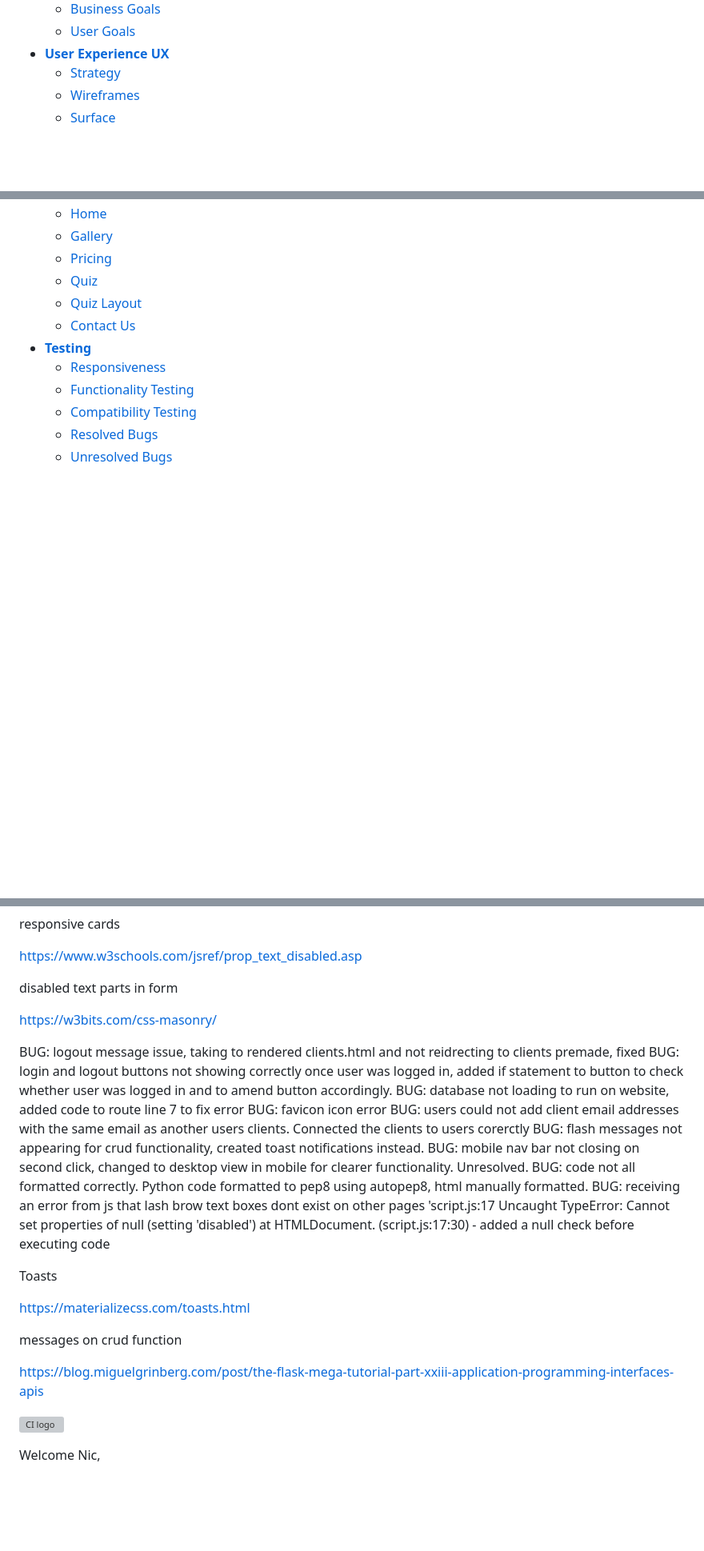
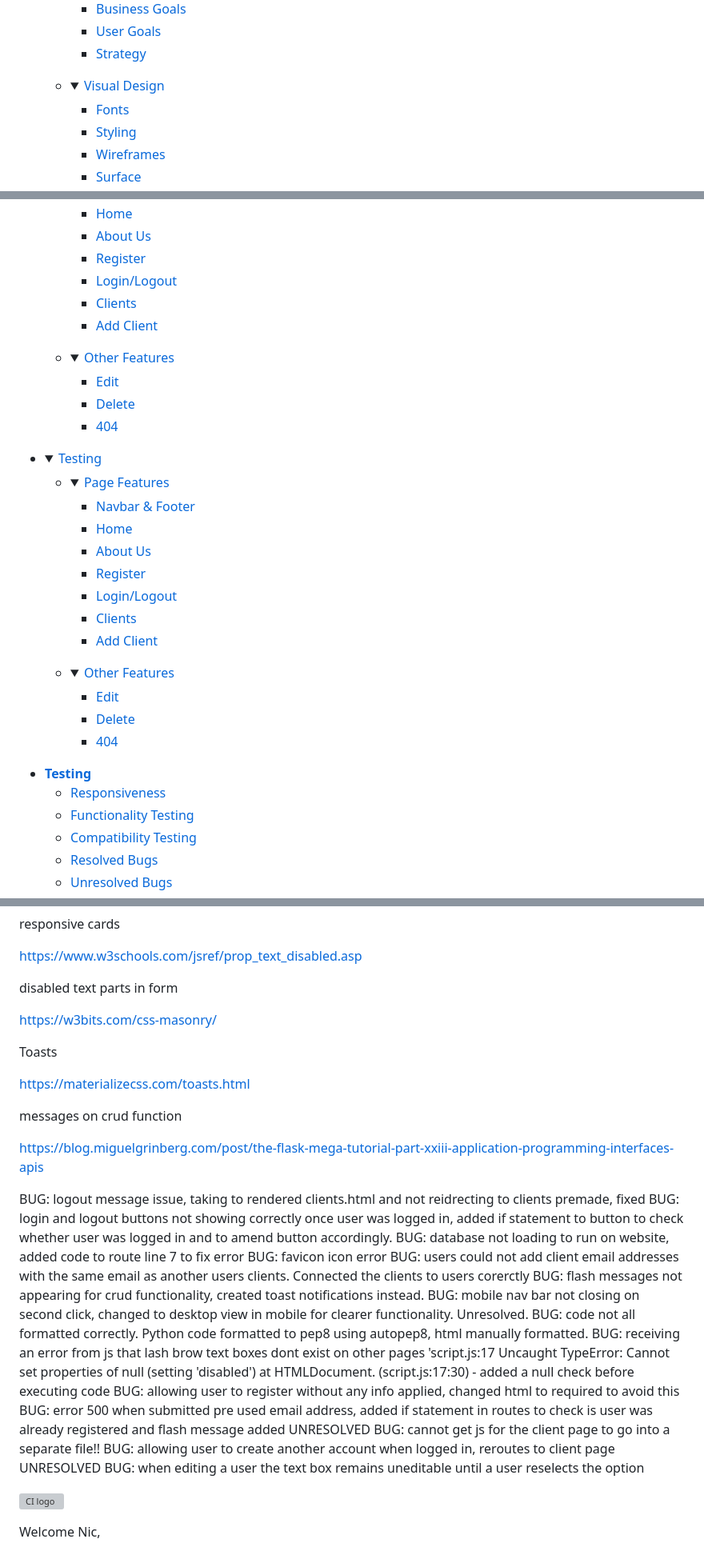
Before and after one commit to nccadman19/beauty-hq, a Markdown page: README.md, 3 parts joined by grey strips. Shown at 80% size. Drawn GitHub-style; folded sections open; blank space fills up the shorter version; grey boxes are pictures that could not be loaded.

Commit message:
readme progress made, testing started

```diff
--- a/README.md
+++ b/README.md
@@ -12,6 +19,12 @@
     - [Business Goals](#business-goals)
     - [User Goals](#user-goals)
-- [**User Experience UX**](#user-experience-ux)
     - [Strategy](#strategy)
+    </details></li>
+
+    <li><details>
+    <summary><a href="#visual-design">Visual Design</a></summary>
+
+    - [Fonts](#fonts)
+    - [Styling](#styling)
     - [Wireframes](#wireframes)
     - [Surface](#surface)
@@ -21,9 +44,50 @@
     - [Home](#home)
-    - [Gallery](#gallery)
-    - [Pricing](#pricing)
-    - [Quiz](#quiz)
-    - [Quiz Layout](#quiz-layout)
-    - [Contact Us](#contact-us)
+    - [About Us](#about-us)
+    - [Register](#register)
+    - [Login/Logout](#login-logout)
+    - [Clients](#clients)
+    - [Add Client](#add-client)
+    </details></li>
+
+    <li><details>
+    <summary><a href="#visual-design">Other Features</a></summary>
+
+    - [Edit](#edit)
+    - [Delete](#delete)
+    - [404](#404)
+
+    </details></li>
+    </ul>
+ </details>
+
+- <details open>
+    <summary><a href="#features">Testing</a></summary>
+
+    <ul>
+    <li><details>
+    <summary><a href="#goals">Page Features</a></summary>
+
+    - [Navbar & Footer](#navbar-footer)
+    - [Home](#home)
+    - [About Us](#about-us)
+    - [Register](#register)
+    - [Login/Logout](#login-logout)
+    - [Clients](#clients)
+    - [Add Client](#add-client)
+    </details></li>
+
+    <li><details>
+    <summary><a href="#visual-design">Other Features</a></summary>
+
+    - [Edit](#edit)
+    - [Delete](#delete)
+    - [404](#404)
+
+    </details></li>
+    </ul>
+ </details>
+
+
 - [**Testing**](#testing)
     - [Responsiveness](#responsiveness)
     - [Functionality Testing](#functionality-testing)
@@ -314,6 +391,15 @@ disabled text parts in form
 
 https://w3bits.com/css-masonry/
 
+Toasts
+
+https://materializecss.com/toasts.html
+
+messages on crud function
+
+https://blog.miguelgrinberg.com/post/the-flask-mega-tutorial-part-xxiii-application-programming-interfaces-apis
+
+
 BUG: logout message issue, taking to rendered clients.html and not reidrecting to clients premade, fixed
 BUG: login and logout buttons not showing correctly once user was logged in, added if statement to button to check whether user was logged in and to amend button accordingly.
 BUG: database not loading to run on website, added code to route line 7 to fix error
@@ -324,16 +410,11 @@ BUG: mobile nav bar not closing on second click, changed to desktop view in mobi
 BUG: code not all formatted correctly. Python code formatted to pep8 using autopep8, html manually formatted.
 BUG: receiving an error from js that lash brow text boxes dont exist on other pages 'script.js:17 Uncaught TypeError: Cannot set properties of null (setting 'disabled')
     at HTMLDocument.<anonymous> (script.js:17:30) - added a null check before executing code
-
-
-Toasts
-
-https://materializecss.com/toasts.html
-
-messages on crud function
-
-https://blog.miguelgrinberg.com/post/the-flask-mega-tutorial-part-xxiii-application-programming-interfaces-apis
-
+BUG: allowing user to register without any info applied, changed html to required to avoid this
+BUG: error 500 when submitted pre used email address, added if statement in routes to check is user was already registered and flash message added
+UNRESOLVED BUG: cannot get js for the client page to go into a separate file!!
+BUG: allowing user to create another account when logged in, reroutes to client page
+UNRESOLVED BUG: when editing a user the text box remains uneditable until a user reselects the option
 
 
 ![CI logo](https://codeinstitute.s3.amazonaws.com/fullstack/ci_logo_small.png)
```
Also changed, not shown: other parts of README.md (+54 -24 lines).
